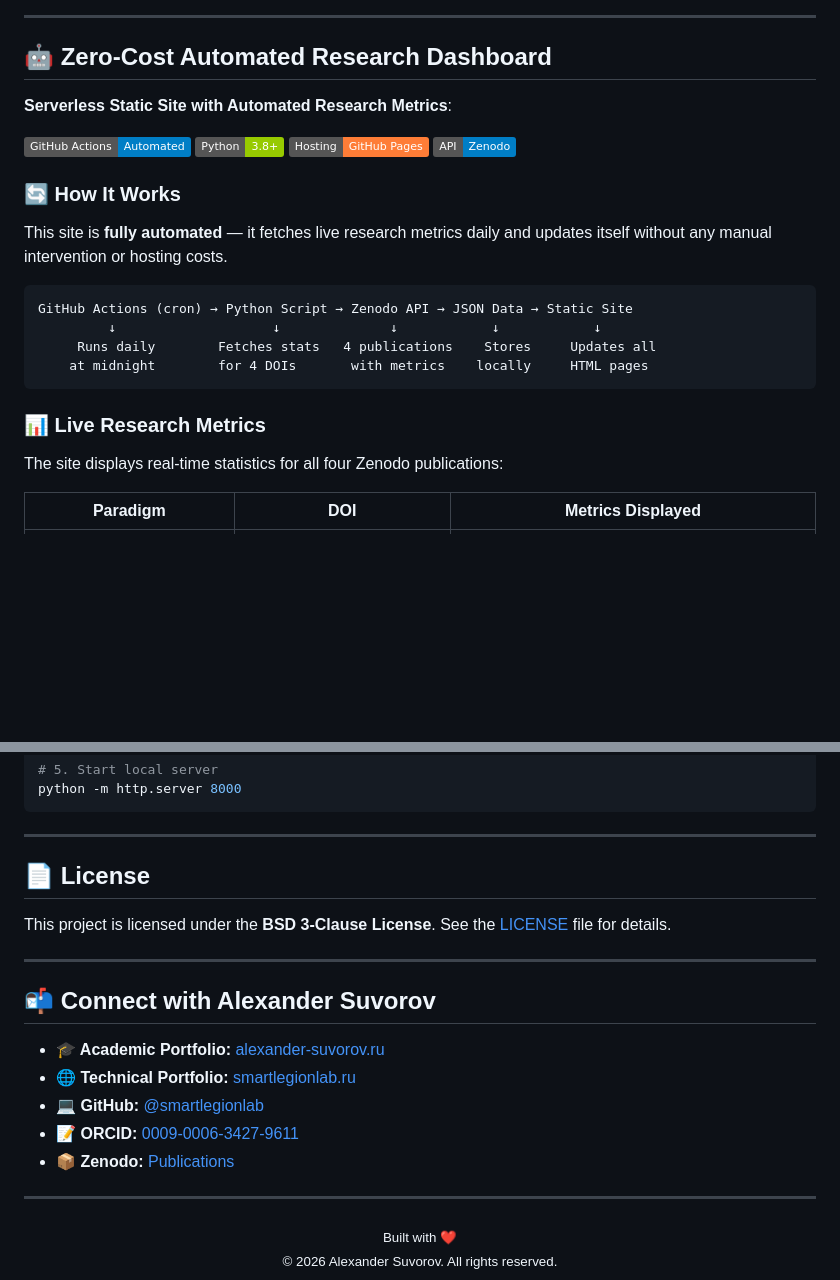
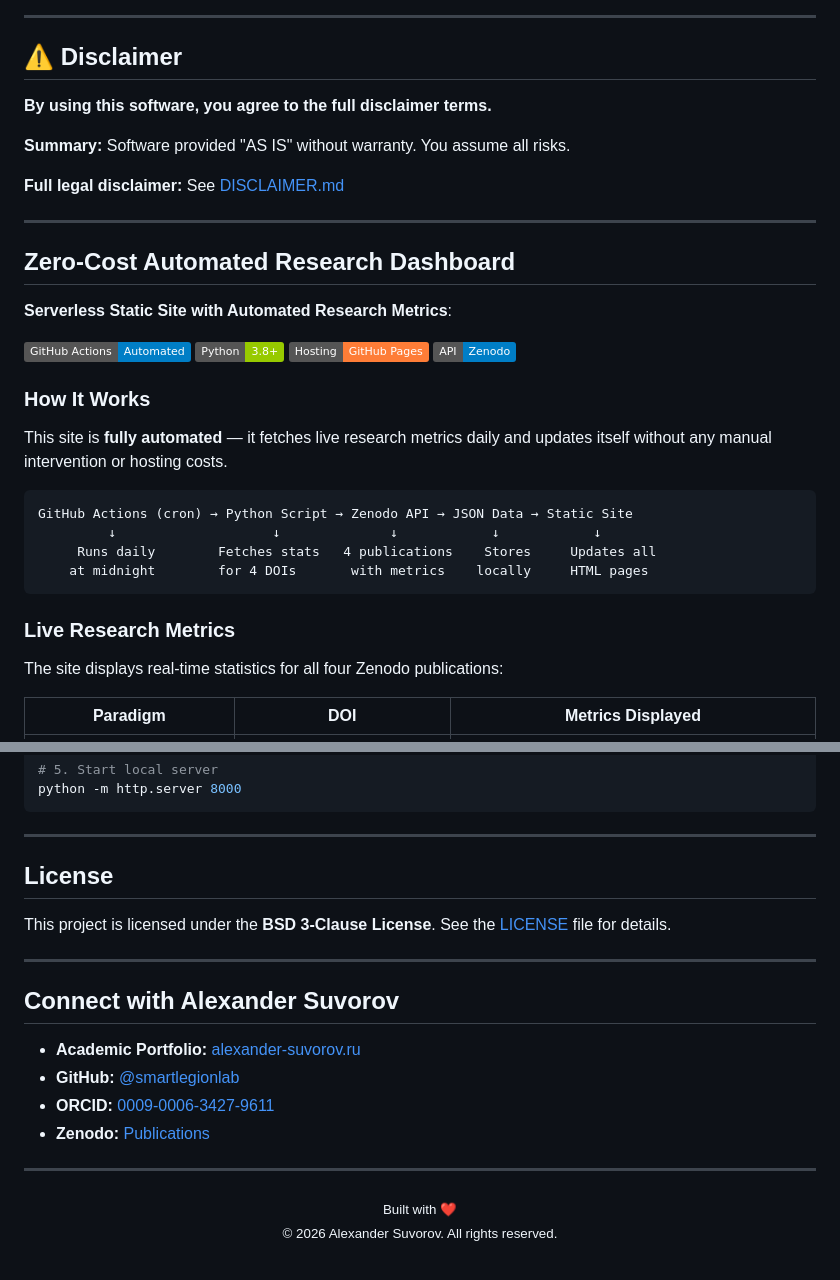
Before and after one commit to smartlegionlab/alexander-suvorov, a Markdown page: README.md, 2 parts joined by grey strips. Drawn GitHub-style; badges without logos; blank space fills up the shorter version.

Commit message:
alexander-suvorov.ru v2.3.1

````diff
--- a/README.md
+++ b/README.md
@@ -14,7 +14,17 @@
 
 ---
 
-## 🤖 Zero-Cost Automated Research Dashboard
+## ⚠️ Disclaimer
+
+**By using this software, you agree to the full disclaimer terms.**
+
+**Summary:** Software provided "AS IS" without warranty. You assume all risks.
+
+**Full legal disclaimer:** See [DISCLAIMER.md](https://github.com/smartlegionlab/alexander-suvorov/blob/master/DISCLAIMER.md)
+
+---
+
+## Zero-Cost Automated Research Dashboard
 
 **Serverless Static Site with Automated Research Metrics**:
 
@@ -23,7 +33,7 @@
 [![GitHub Pages](https://img.shields.io/badge/Hosting-GitHub%20Pages-orange?logo=github)](https://pages.github.com)
 [![Zenodo API](https://img.shields.io/badge/API-Zenodo-blue?logo=zenodo)](https://developers.zenodo.org)
 
-### 🔄 How It Works
+### How It Works
 
 This site is **fully automated** — it fetches live research metrics daily and updates itself without any manual intervention or hosting costs.
 
@@ -34,7 +44,7 @@ GitHub Actions (cron) → Python Script → Zenodo API → JSON Data → Static
     at midnight        for 4 DOIs       with metrics    locally     HTML pages
 ```
 
-### 📊 Live Research Metrics
+### Live Research Metrics
 
 The site displays real-time statistics for all four Zenodo publications:
 
@@ -243,19 +253,18 @@ python -m http.server 8000
 
 ---
 
-## 📄 License
+## License
 
 This project is licensed under the **BSD 3-Clause License**. See the [LICENSE](LICENSE) file for details.
 
 ---
 
-## 📬 Connect with Alexander Suvorov
+## Connect with Alexander Suvorov
 
-- **🎓 Academic Portfolio:** [alexander-suvorov.ru](https://alexander-suvorov.ru)
-- **🌐 Technical Portfolio:** [smartlegionlab.ru](https://smartlegionlab.ru)
-- **💻 GitHub:** [@smartlegionlab](https://github.com/smartlegionlab)
-- **📝 ORCID:** [0009-0006-3427-9611](https://orcid.org/0009-0006-3427-9611)
-- **📦 Zenodo:** [Publications](https://zenodo.org/search?q=metadata.creators.name:%22Suvorov,%20Alexander%22)
+- **Academic Portfolio:** [alexander-suvorov.ru](https://alexander-suvorov.ru)
+- **GitHub:** [@smartlegionlab](https://github.com/smartlegionlab)
+- **ORCID:** [0009-0006-3427-9611](https://orcid.org/0009-0006-3427-9611)
+- **Zenodo:** [Publications](https://zenodo.org/search?q=metadata.creators.name:%22Suvorov,%20Alexander%22)
 
 ---
 
````
Also changed, not shown: other parts of README.md (+13 -13 lines), DISCLAIMER.md (added, +53 -0 lines).
